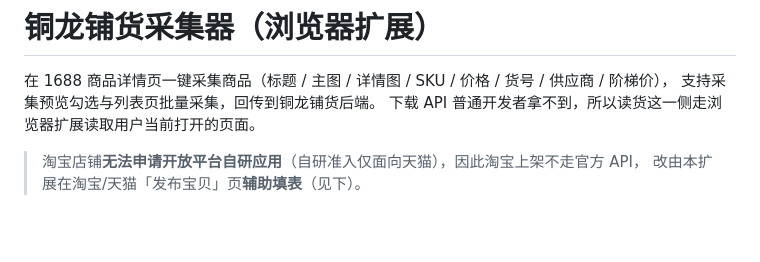
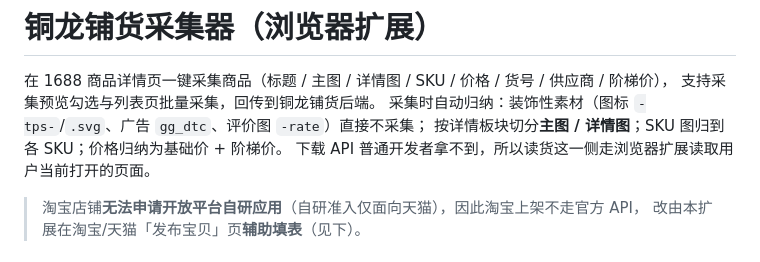
Before and after one commit to heqi2678-dev/xiaolongxia-ai, a Markdown page: dropship/extension/README.md, the part around the change. Rendered like a GitHub page; blank space fills up the shorter version.

Commit message:
docs(dropship): 采集器自动归纳主图/详情图/SKU图/价格说明

```diff
--- a/dropship/extension/README.md
+++ b/dropship/extension/README.md
@@ -2,6 +2,8 @@
 
 在 1688 商品详情页一键采集商品（标题 / 主图 / 详情图 / SKU / 价格 / 货号 / 供应商 / 阶梯价），
 支持采集预览勾选与列表页批量采集，回传到铜龙铺货后端。
+采集时自动归纳：装饰性素材（图标 `-tps-`/`.svg`、广告 `gg_dtc`、评价图 `-rate`）直接不采集；
+按详情板块切分**主图 / 详情图**；SKU 图归到各 SKU；价格归纳为基础价 + 阶梯价。
 下载 API 普通开发者拿不到，所以读货这一侧走浏览器扩展读取用户当前打开的页面。
 
 > 淘宝店铺**无法申请开放平台自研应用**（自研准入仅面向天猫），因此淘宝上架不走官方 API，
```
